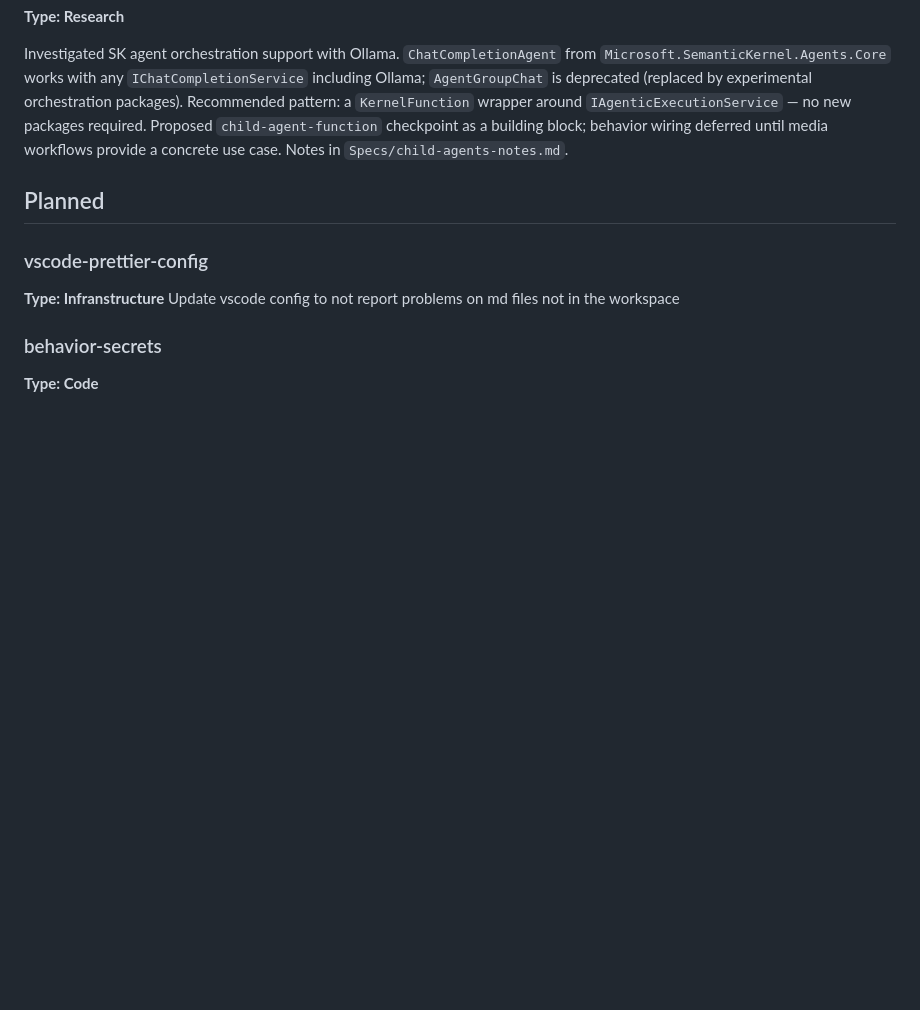
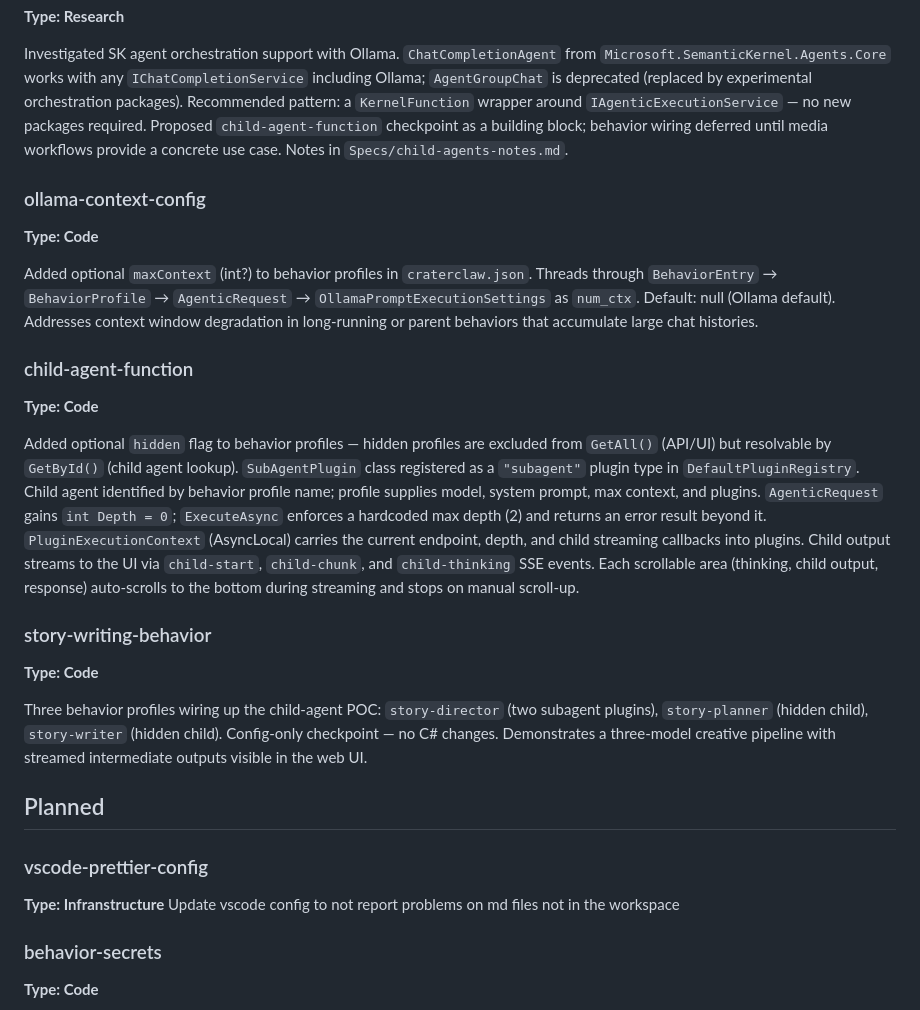
Before and after one commit to outbaksean/crater-claw, a Markdown page: Specs/checkpoints.md, the part around one of its changes. GitHub-like rendering; blank space fills up the shorter version.

```diff
--- a/Specs/checkpoints.md
+++ b/Specs/checkpoints.md
@@ -149,6 +149,24 @@ Replaced the vertical panel-reveal layout with a two-zone design: persistent top
 
 Investigated SK agent orchestration support with Ollama. `ChatCompletionAgent` from `Microsoft.SemanticKernel.Agents.Core` works with any `IChatCompletionService` including Ollama; `AgentGroupChat` is deprecated (replaced by experimental orchestration packages). Recommended pattern: a `KernelFunction` wrapper around `IAgenticExecutionService` — no new packages required. Proposed `child-agent-function` checkpoint as a building block; behavior wiring deferred until media workflows provide a concrete use case. Notes in `Specs/child-agents-notes.md`.
 
+### ollama-context-config
+
+**Type: Code**
+
+Added optional `maxContext` (int?) to behavior profiles in `craterclaw.json`. Threads through `BehaviorEntry` → `BehaviorProfile` → `AgenticRequest` → `OllamaPromptExecutionSettings` as `num_ctx`. Default: null (Ollama default). Addresses context window degradation in long-running or parent behaviors that accumulate large chat histories.
+
+### child-agent-function
+
+**Type: Code**
+
+Added optional `hidden` flag to behavior profiles — hidden profiles are excluded from `GetAll()` (API/UI) but resolvable by `GetById()` (child agent lookup). `SubAgentPlugin` class registered as a `"subagent"` plugin type in `DefaultPluginRegistry`. Child agent identified by behavior profile name; profile supplies model, system prompt, max context, and plugins. `AgenticRequest` gains `int Depth = 0`; `ExecuteAsync` enforces a hardcoded max depth (2) and returns an error result beyond it. `PluginExecutionContext` (AsyncLocal) carries the current endpoint, depth, and child streaming callbacks into plugins. Child output streams to the UI via `child-start`, `child-chunk`, and `child-thinking` SSE events. Each scrollable area (thinking, child output, response) auto-scrolls to the bottom during streaming and stops on manual scroll-up.
+
+### story-writing-behavior
+
+**Type: Code**
+
+Three behavior profiles wiring up the child-agent POC: `story-director` (two subagent plugins), `story-planner` (hidden child), `story-writer` (hidden child). Config-only checkpoint — no C# changes. Demonstrates a three-model creative pipeline with streamed intermediate outputs visible in the web UI.
+
 ## Planned
 
 ### vscode-prettier-config
```
Also changed, not shown: other parts of Specs/checkpoints.md (+0 -22 lines), Specs/current-architecture.md (+4 -4 lines), Specs/archive/ollama-context-config-spec.md (renamed from Specs/ollama-context-config-spec.md).
